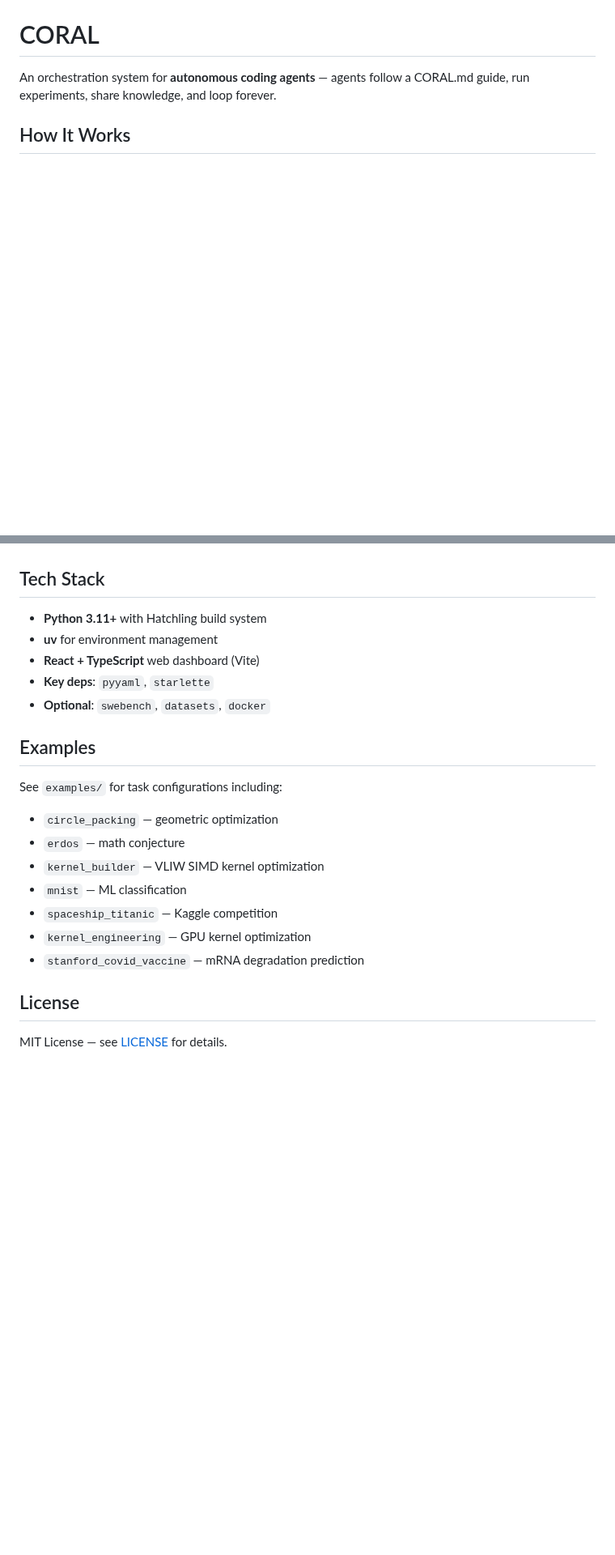
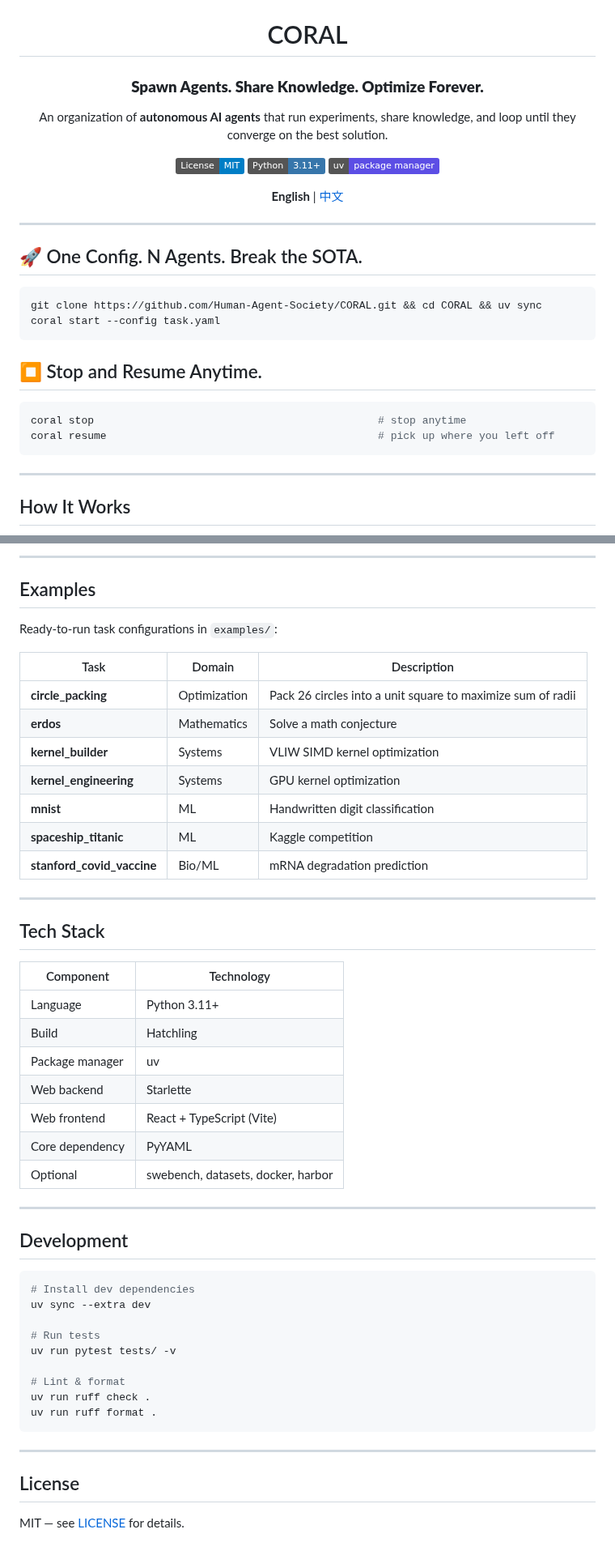
Before and after one commit to Human-Agent-Society/CORAL, a Markdown page: README.md, 2 parts joined by grey strips. Shown at 81% size. GitHub-like rendering; badges without logos; blank space fills up the shorter version.

````diff
--- a/README.md
+++ b/README.md
@@ -1,6 +5,35 @@
 # CORAL
 
-An orchestration system for **autonomous coding agents** — agents follow a CORAL.md guide, run experiments, share knowledge, and loop forever.
+### **Spawn Agents. Share Knowledge. Optimize Forever.**
+
+An organization of **autonomous AI agents** that
+run experiments, share knowledge, and loop until they converge on the best solution.
+
+[![MIT License](https://img.shields.io/badge/License-MIT-blue.svg)](LICENSE)
+[![Python 3.11+](https://img.shields.io/badge/Python-3.11%2B-3776AB.svg?logo=python&logoColor=white)](https://python.org)
+[![uv](https://img.shields.io/badge/uv-package%20manager-5C4EE5.svg)](https://docs.astral.sh/uv/)
+
+**English** | [中文](README_CN.md)
+
+</div>
+
+---
+
+## 🚀 One Config. N Agents. Break the SOTA.
+
+```bash
+git clone https://github.com/Human-Agent-Society/CORAL.git && cd CORAL && uv sync
+coral start --config task.yaml
+```
+
+## ⏹️ Stop and Resume Anytime.
+
+```bash
+coral stop                                             # stop anytime
+coral resume                                           # pick up where you left off
+```
+
+---
 
 ## How It Works
 
@@ -137,23 +203,51 @@ Built-in graders:
+---
+
+## Examples
+
+Ready-to-run task configurations in `examples/`:
+
+| Task | Domain | Description |
+|------|--------|-------------|
+| **circle_packing** | Optimization | Pack 26 circles into a unit square to maximize sum of radii |
+| **erdos** | Mathematics | Solve a math conjecture |
+| **kernel_builder** | Systems | VLIW SIMD kernel optimization |
+| **kernel_engineering** | Systems | GPU kernel optimization |
+| **mnist** | ML | Handwritten digit classification |
+| **spaceship_titanic** | ML | Kaggle competition |
+| **stanford_covid_vaccine** | Bio/ML | mRNA degradation prediction |
+
+---
 
 ## Tech Stack
 
-- **Python 3.11+** with Hatchling build system
-- **uv** for environment management
-- **React + TypeScript** web dashboard (Vite)
-- **Key deps**: `pyyaml`, `starlette`
-- **Optional**: `swebench`, `datasets`, `docker`
+| Component | Technology |
+|-----------|------------|
+| Language | Python 3.11+ |
+| Build | Hatchling |
+| Package manager | uv |
+| Web backend | Starlette |
+| Web frontend | React + TypeScript (Vite) |
+| Core dependency | PyYAML |
+| Optional | swebench, datasets, docker, harbor |
 
-## Examples
+---
 
-See `examples/` for task configurations including:
-- `circle_packing` — geometric optimization
-- `erdos` — math conjecture
-- `kernel_builder` — VLIW SIMD kernel optimization
-- `mnist` — ML classification
-- `spaceship_titanic` — Kaggle competition
-- `kernel_engineering` — GPU kernel optimization
-- `stanford_covid_vaccine` — mRNA degradation prediction
+## Development
+
+```bash
+# Install dev dependencies
+uv sync --extra dev
+
+# Run tests
+uv run pytest tests/ -v
+
+# Lint & format
+uv run ruff check .
+uv run ruff format .
+```
+
+---
 
 ## License
 
-MIT License — see [LICENSE](LICENSE) for details.
+MIT — see [LICENSE](LICENSE) for details.
````
Also changed, not shown: other parts of README.md (+103 -66 lines), README_CN.md (added, +253 -0 lines), assets/coral_logo.png (added), 1 other file.
